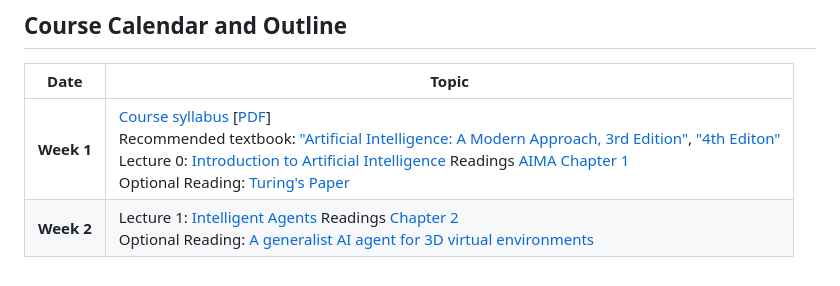
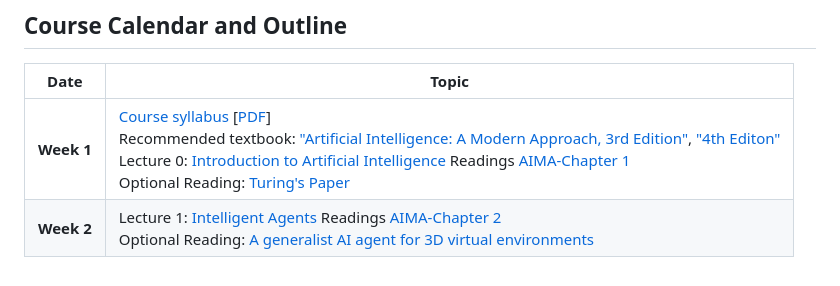
Before and after one commit to MarjanaPrifti/introtoai, a Markdown page: README.md, the part around the change. GitHub-like rendering.

```diff
--- a/README.md
+++ b/README.md
@@ -15,8 +15,8 @@ Lectures - Special Topics in CSCI (Artificial Intelligence), UNYT, Spring 2026.
 
 | Date | Topic |
 | ---- | ----- |
-| **Week 1**  | [Course syllabus][syllabus] [[PDF][syllabus]] <br> Recommended textbook: ["Artificial Intelligence: A Modern Approach, 3rd Edition"][ebook], ["4th Editon"][4Editon] <br>Lecture 0: [Introduction to Artificial Intelligence][00] Readings [AIMA Chapter 1][chapter] <br> Optional Reading: [Turing's Paper][paper]  |
-| **Week 2**  | Lecture 1: [Intelligent Agents][01] Readings [Chapter 2][chapter] <br> Optional Reading: [A generalist AI agent for 3D virtual environments][link] |
+| **Week 1**  | [Course syllabus][syllabus] [[PDF][syllabus]] <br> Recommended textbook: ["Artificial Intelligence: A Modern Approach, 3rd Edition"][ebook], ["4th Editon"][4Editon] <br>Lecture 0: [Introduction to Artificial Intelligence][00] Readings [AIMA-Chapter 1][chapter] <br> Optional Reading: [Turing's Paper][paper]  |
+| **Week 2**  | Lecture 1: [Intelligent Agents][01] Readings [AIMA-Chapter 2][chapter] <br> Optional Reading: [A generalist AI agent for 3D virtual environments][link] |
 
 
 
```
